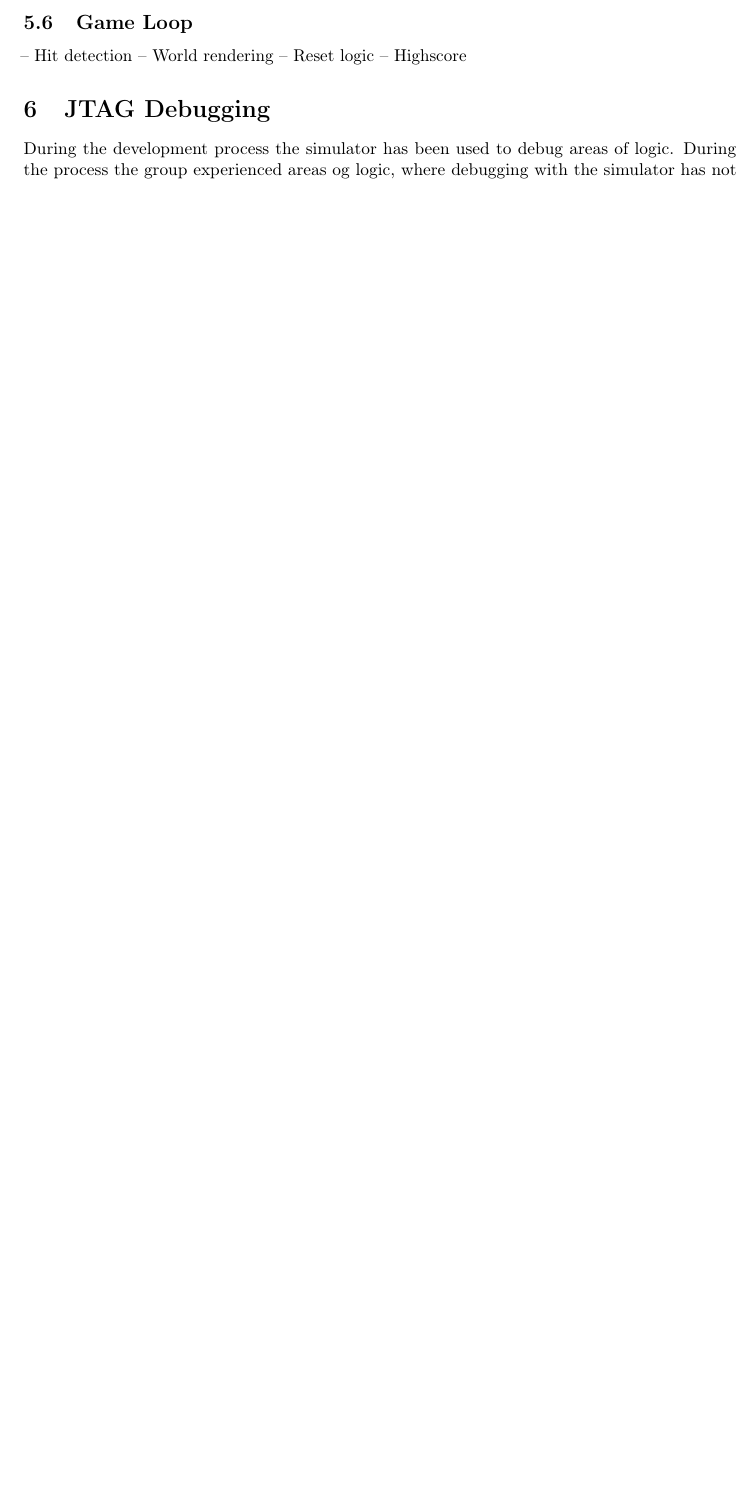
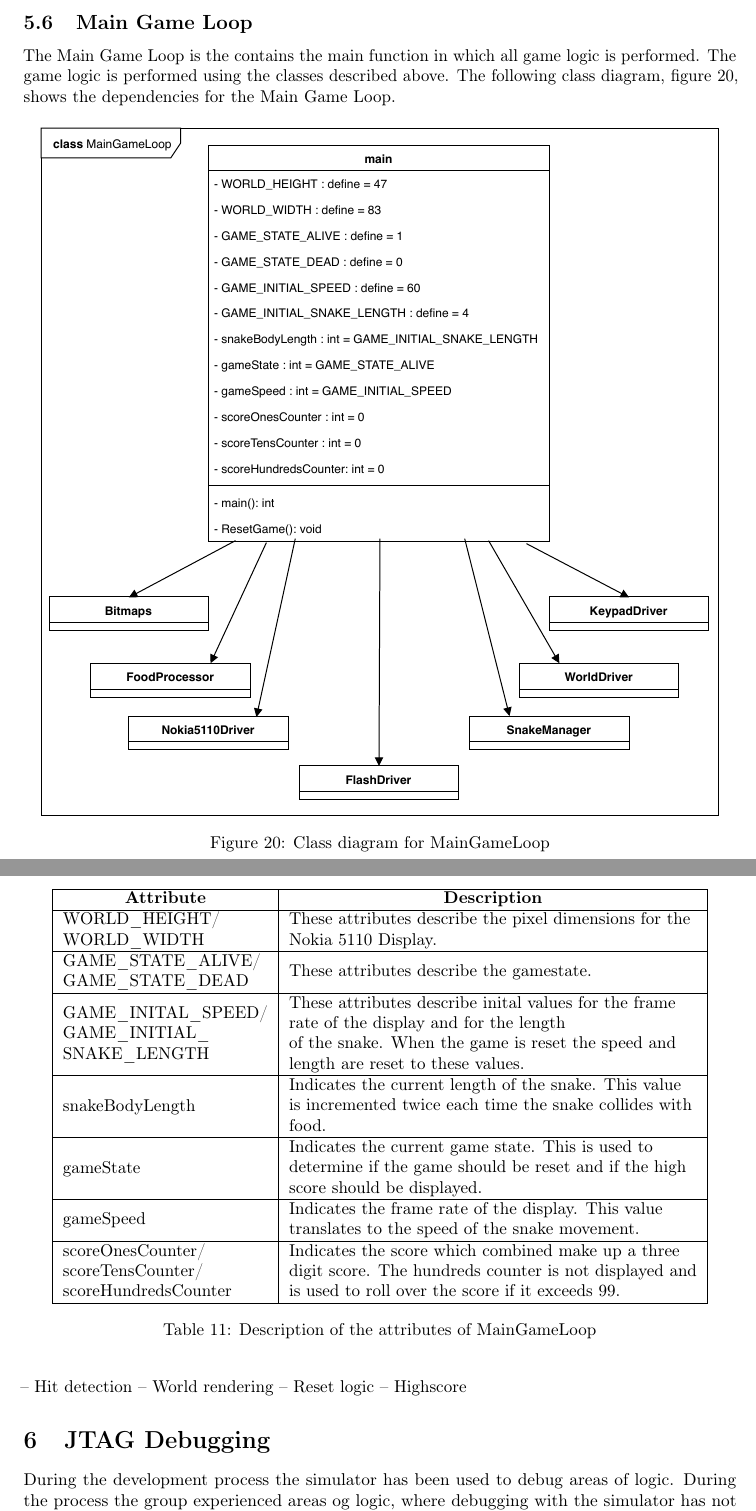
Before and after one commit to Vestergaard32/SnakeADeBoss, a LaTeX document (Report/Report.tex, which reads Report/Sections/Bitmap.tex, Report/Sections/GameLoop.tex): part of page 20 of 21 before the commit and two parts of pages 21 and 22 of 23 after it, the two joined at a grey line, cut so that both start at the same text, the shorter picture padded with empty space. Compiled offline with pdfLaTeX.

Commit message:
Added bitmaps + changed diagram + maingameloop - penis

```diff
--- a/Report/Sections/Bitmap.tex
+++ b/Report/Sections/Bitmap.tex
@@ -1,2 +3 @@
 
-\subsection{Bitmaps}
--- a/Report/Sections/GameLoop.tex
+++ b/Report/Sections/GameLoop.tex
@@ -1,7 +1,31 @@
+\subsection{Main Game Loop}
+	 The Main Game Loop is the contains the main function in which all game logic is performed. The game logic is performed using the classes described above. The following class diagram, figure \ref{fig:classMain}, shows the dependencies for the Main Game Loop.
+
+	\begin{figure}[H]
+		\includegraphics[width=14cm]{MainClassDiagram}
+		\centering
+		\caption{Class diagram for MainGameLoop}
+		\label{fig:classMain}
+	\end{figure}
 
 
+\begin{table}[H]
+	\centering
+	\begin{tabular}{|l|l|}
+		\hline
+		\multicolumn{1}{|c|}{\textbf{Attribute}} & \multicolumn{1}{c|}{\textbf{Description}} \\ \hline
+		\begin{tabular}[c]{@{}l@{}}WORLD\_HEIGHT/\\ WORLD\_WIDTH\end{tabular} & \begin{tabular}[c]{@{}l@{}}These attributes describe the pixel dimensions for the \\Nokia 5110 Display.\end{tabular} \\ \hline
+		\begin{tabular}[c]{@{}l@{}}GAME\_STATE\_ALIVE/\\ GAME\_STATE\_DEAD\end{tabular} & These attributes describe the gamestate. \\ \hline
+		\begin{tabular}[c]{@{}l@{}}GAME\_INITAL\_SPEED/\\ GAME\_INITIAL\_\\ SNAKE\_LENGTH\end{tabular} & \begin{tabular}[c]{@{}l@{}}These attributes describe inital values for the frame\\ rate of the display and for the length \\of the snake. When the game is reset the speed and \\length are reset to these values.\end{tabular} \\ \hline
+		snakeBodyLength & \begin{tabular}[c]{@{}l@{}}Indicates the current length of the snake. This value\\ is incremented twice each time the snake collides with\\ food.\end{tabular} \\ \hline
+		gameState & \begin{tabular}[c]{@{}l@{}}Indicates the current game state. This is used to \\determine if the game should be reset and if the high\\ score should be displayed.\end{tabular} \\ \hline
+		gameSpeed & \begin{tabular}[c]{@{}l@{}}Indicates the frame rate of the display. This value\\ translates to the speed of the snake movement.\end{tabular} \\ \hline
+		\begin{tabular}[c]{@{}l@{}}scoreOnesCounter/\\ scoreTensCounter/\\ scoreHundredsCounter\end{tabular} & \begin{tabular}[c]{@{}l@{}}Indicates the score which combined make up a three\\ digit score. The hundreds counter is not displayed and\\ is used to roll over the score if it exceeds 99.\end{tabular} \\ \hline
+	\end{tabular}
+	\caption{Description of the attributes of MainGameLoop}
+	\label{my-label}
+\end{table}
 
-\subsection{Game Loop}
 -- Hit detection
 -- World rendering
 -- Reset logic
```
Also changed, not shown: Report/Sections/Display.tex (+3 -3 lines), Report/Sections/FlashDriver.tex (+1 -1 lines), Report/Sections/GameLogic.tex (+1 -1 lines), Report/Sections/Keyboard.tex (+3 -3 lines), Report/Sections/SnakeManager.tex (+1 -1 lines), Report/Sections/WorldDriver.tex (+1 -1 lines), Report/Images/BitmapsClassDiagram.pdf, Report/Images/MainClassDiagram.pdf, Report/Sections/Bitmap.tex (12 more changed lines), 2 other files.
